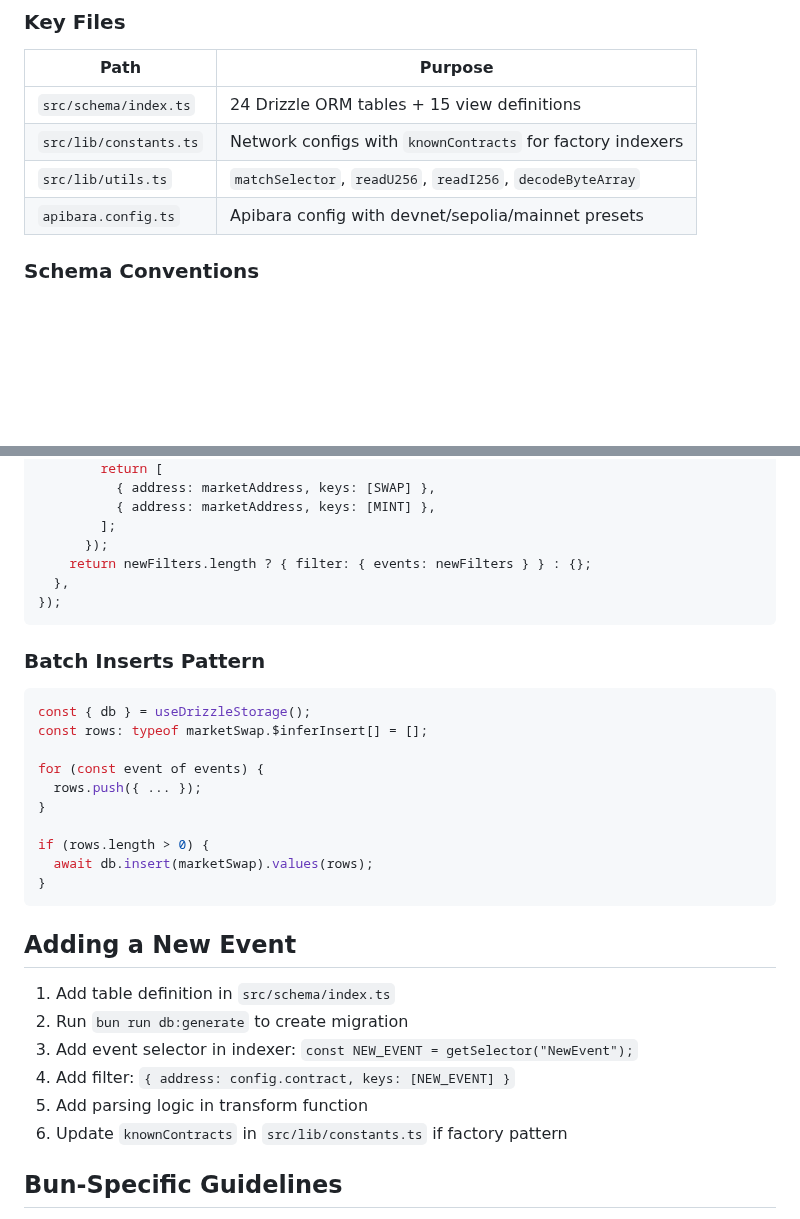
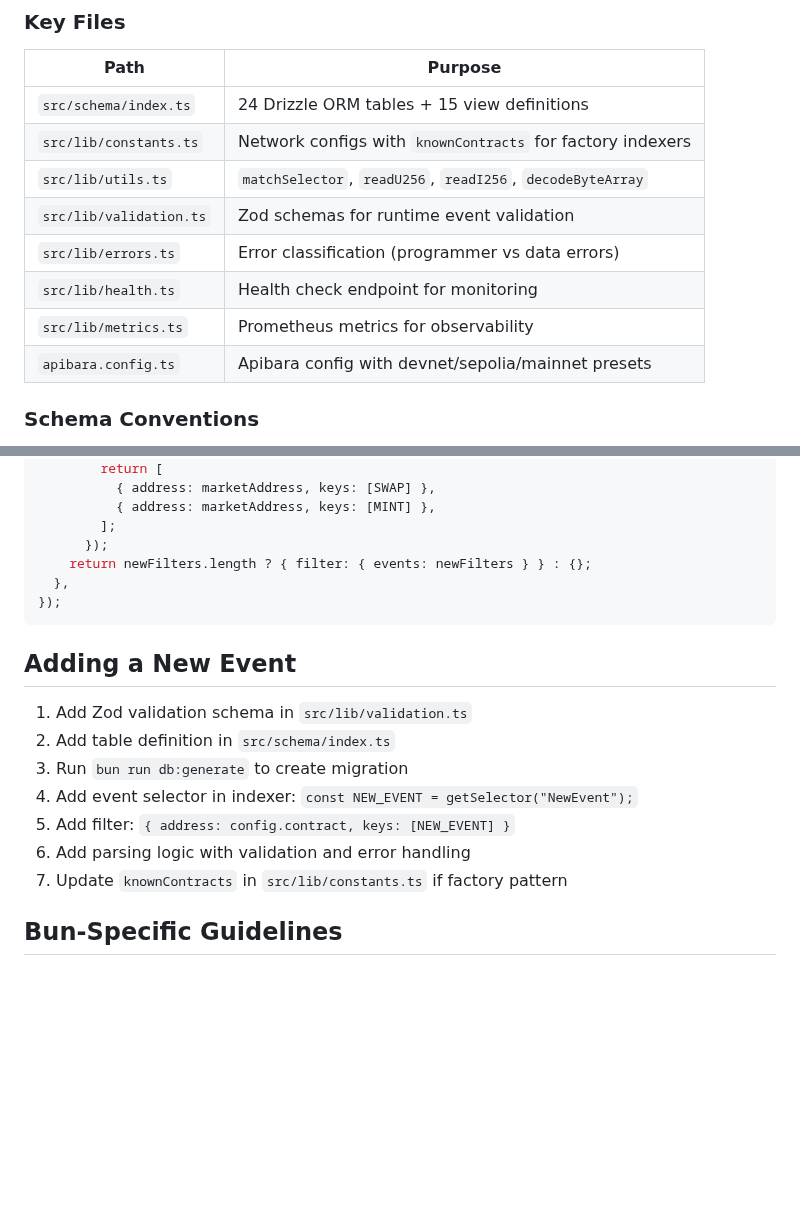
Before and after one commit to ametel01/horizon-starknet, a Markdown page: packages/indexer/CLAUDE.md, 2 parts joined by grey strips. Drawn GitHub-style; blank space fills up the shorter version.

````diff
--- a/packages/indexer/CLAUDE.md
+++ b/packages/indexer/CLAUDE.md
@@ -62,6 +64,10 @@ Migrations auto-apply on indexer startup via the Apibara drizzle plugin.
 | `src/schema/index.ts` | 24 Drizzle ORM tables + 15 view definitions |
 | `src/lib/constants.ts` | Network configs with `knownContracts` for factory indexers |
 | `src/lib/utils.ts` | `matchSelector`, `readU256`, `readI256`, `decodeByteArray` |
+| `src/lib/validation.ts` | Zod schemas for runtime event validation |
+| `src/lib/errors.ts` | Error classification (programmer vs data errors) |
+| `src/lib/health.ts` | Health check endpoint for monitoring |
+| `src/lib/metrics.ts` | Prometheus metrics for observability |
 | `apibara.config.ts` | Apibara config with devnet/sepolia/mainnet presets |
 
 ### Schema Conventions
@@ -129,28 +173,15 @@ return defineIndexer(StarknetStream)({
 });
 ```
 
-### Batch Inserts Pattern
-```typescript
-const { db } = useDrizzleStorage();
-const rows: typeof marketSwap.$inferInsert[] = [];
-
-for (const event of events) {
-  rows.push({ ... });
-}
-
-if (rows.length > 0) {
-  await db.insert(marketSwap).values(rows);
-}
-```
-
 ## Adding a New Event
 
-1. Add table definition in `src/schema/index.ts`
-2. Run `bun run db:generate` to create migration
-3. Add event selector in indexer: `const NEW_EVENT = getSelector("NewEvent");`
-4. Add filter: `{ address: config.contract, keys: [NEW_EVENT] }`
-5. Add parsing logic in transform function
-6. Update `knownContracts` in `src/lib/constants.ts` if factory pattern
+1. Add Zod validation schema in `src/lib/validation.ts`
+2. Add table definition in `src/schema/index.ts`
+3. Run `bun run db:generate` to create migration
+4. Add event selector in indexer: `const NEW_EVENT = getSelector("NewEvent");`
+5. Add filter: `{ address: config.contract, keys: [NEW_EVENT] }`
+6. Add parsing logic with validation and error handling
+7. Update `knownContracts` in `src/lib/constants.ts` if factory pattern
 
 ## Bun-Specific Guidelines
 
````
Also changed, not shown: other parts of packages/indexer/CLAUDE.md (+44 -4 lines), CLAUDE.md (+16 -1 lines), packages/frontend/CLAUDE.md (+25 -1 lines).
